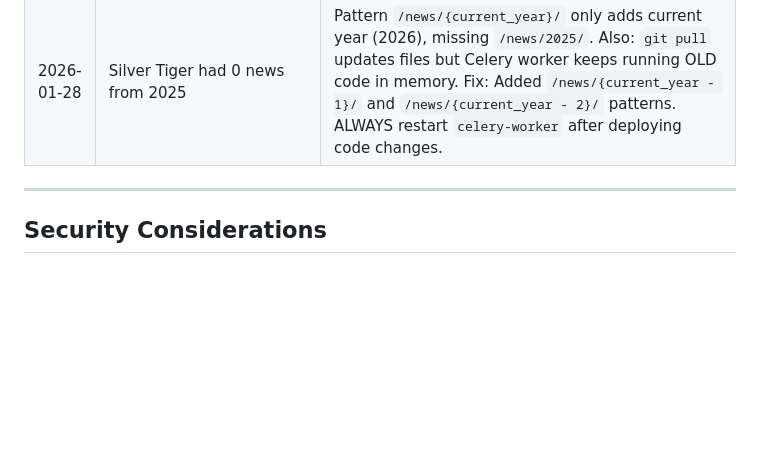
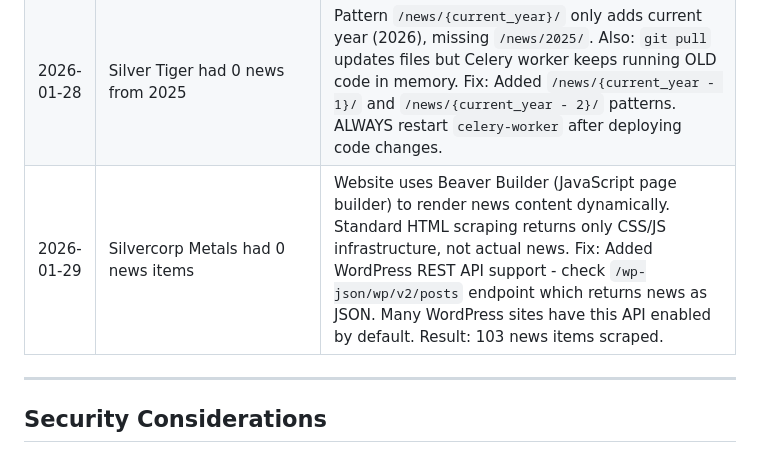
Before and after one commit to adamdasovich/goldventure, a Markdown page: CLAUDE.md, the part around the change. Drawn GitHub-style; blank space fills up the shorter version.

Commit message:
Add Silvercorp WordPress API lesson to CLAUDE.md
Co-Authored-By: Claude Opus 4.5 <noreply@anthropic.com>

```diff
--- a/CLAUDE.md
+++ b/CLAUDE.md
@@ -587,6 +587,7 @@ When Claude makes a mistake and gets corrected, add it here:
 | 2026-01-28 | Puma Exploration had 0 news (custom URL) | Website uses completely custom news URL `/en/puma-news/` that doesn't match ANY standard patterns. Fix: Added `news_url` field to Company model so custom URLs can be specified per-company. Crawler now checks `custom_news_url` parameter first before trying standard patterns. For companies with non-standard news pages, set their `news_url` field in the database. |
 | 2026-01-28 | Regulus onboarding failed with NOT NULL violation | Added `news_url` field with `blank=True` but forgot `default=''`. Django's `blank=True` ONLY affects form validation, NOT database constraints. Without `default=''`, Django passes nothing to PostgreSQL for unspecified fields, which treats it as NULL. For optional string fields: ALWAYS use `blank=True, default=''`. Use `null=True` only for fields where NULL is semantically different from empty string (dates, numbers, FKs). |
 | 2026-01-28 | Silver Tiger had 0 news from 2025 | Pattern `/news/{current_year}/` only adds current year (2026), missing `/news/2025/`. Also: `git pull` updates files but Celery worker keeps running OLD code in memory. Fix: Added `/news/{current_year - 1}/` and `/news/{current_year - 2}/` patterns. ALWAYS restart `celery-worker` after deploying code changes. |
+| 2026-01-29 | Silvercorp Metals had 0 news items | Website uses Beaver Builder (JavaScript page builder) to render news content dynamically. Standard HTML scraping returns only CSS/JS infrastructure, not actual news. Fix: Added WordPress REST API support - check `/wp-json/wp/v2/posts` endpoint which returns news as JSON. Many WordPress sites have this API enabled by default. Result: 103 news items scraped. |
 
 ---
 
```
